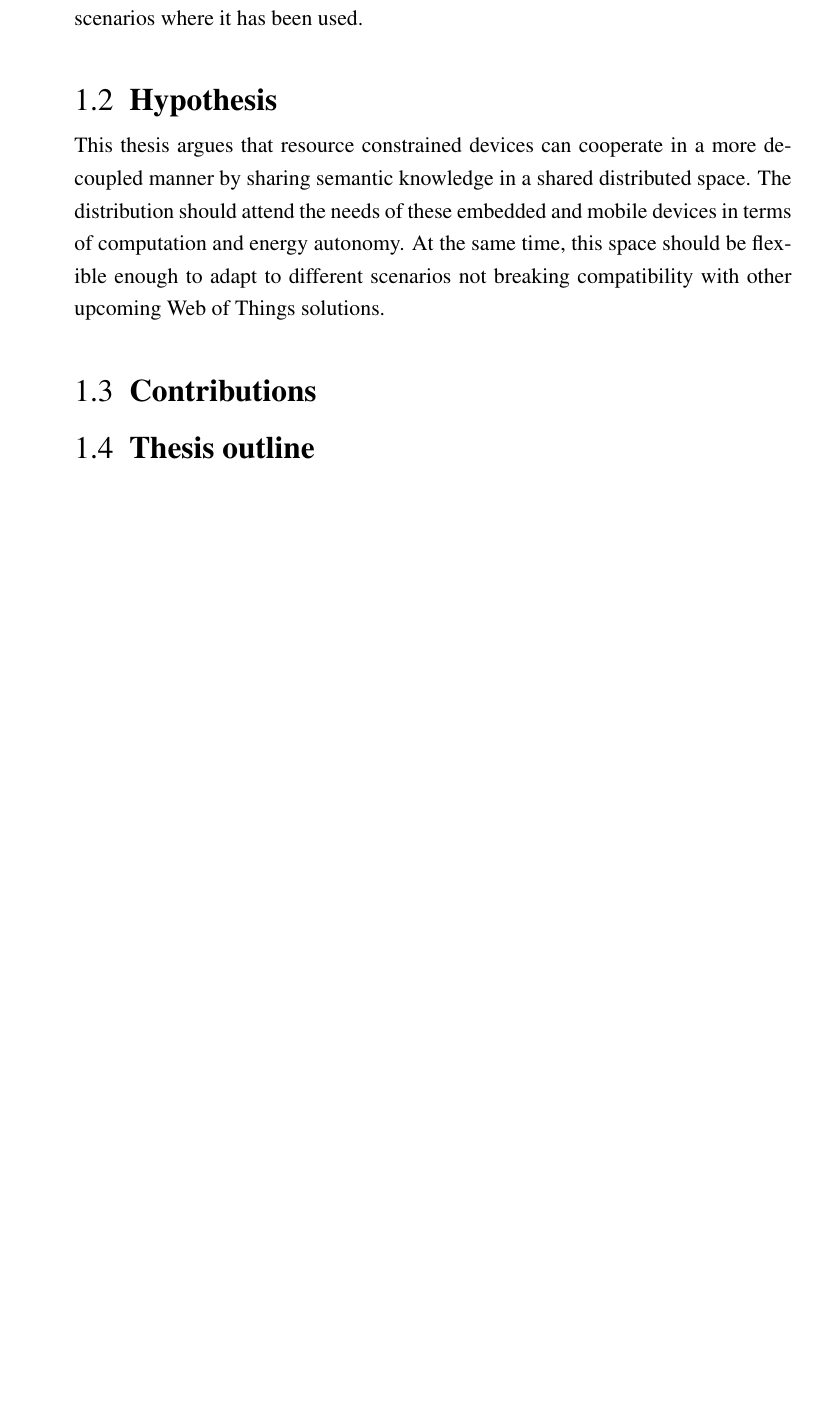
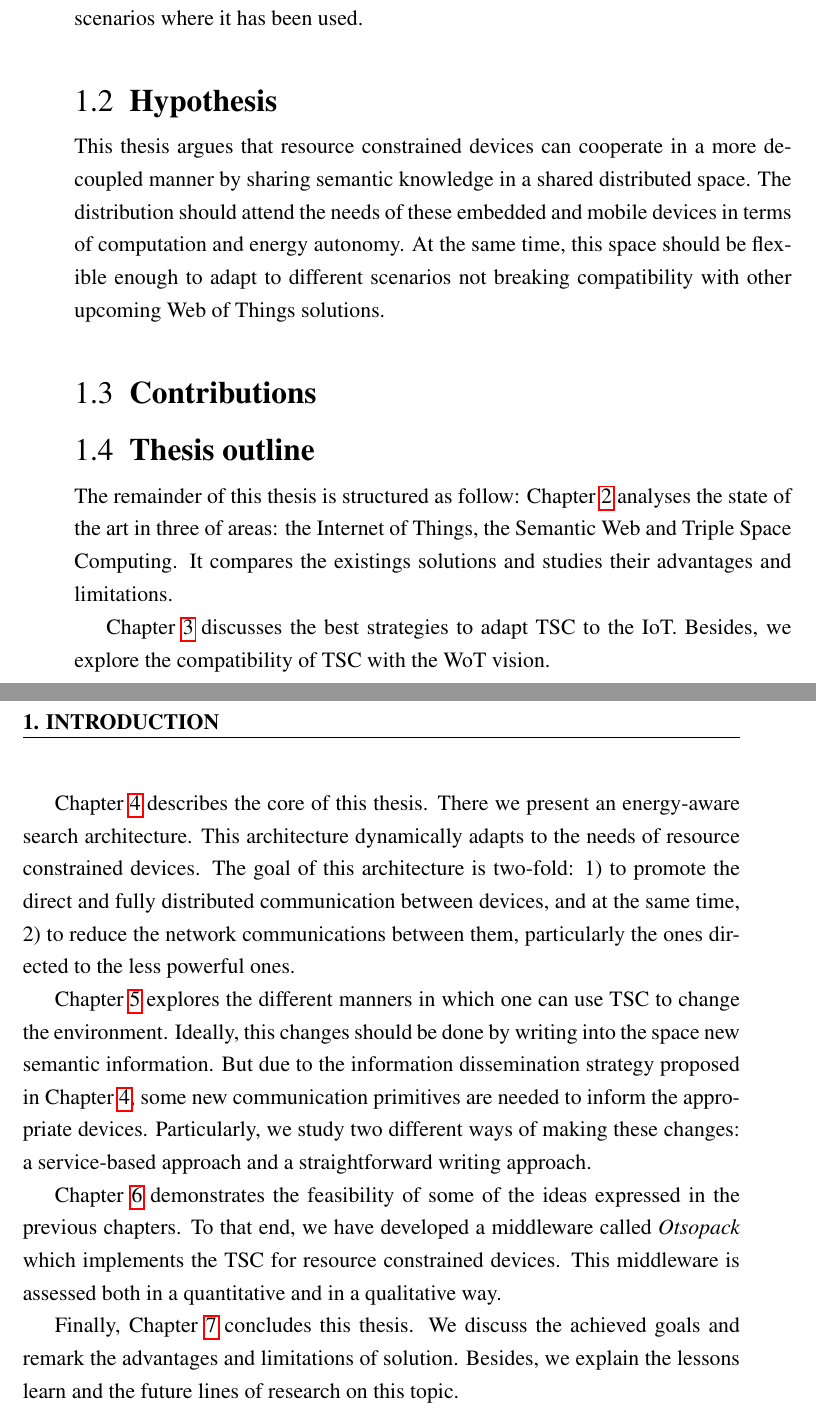
Before and after one commit to gomezgoiri/dissertation, a LaTeX thesis (dissertation.tex, which reads 1_introduction/4_outline.tex): part of page 25 of 43 before the commit and two parts of pages 25 and 26 of 43 after it, the two joined at a grey line, cut so that both start at the same text, the shorter picture padded with empty space. Compiled offline with pdfLaTeX; a LaTeX package or settings file that is missing is left out.

Commit message:
Thesis outline written

```diff
--- a/1_introduction/4_outline.tex
+++ b/1_introduction/4_outline.tex
@@ -1,2 +1,35 @@
 \section{Thesis outline}
 \label{sec:Outline}
+
+The remainder of this thesis is structured as follow:
+Chapter~\ref{cha:stateoftheart} analyses the state of the art in three of areas:
+the Internet of Things, the Semantic Web and Triple Space Computing.
+It compares the existings solutions and studies their advantages and limitations.
+
+% problema de siempre AmI o IoT?
+% mirar mejor cómo meterlo, si en el estado del arte o donde
+Chapter~\ref{cha:tsc} discusses the best strategies to adapt TSC to the IoT.
+Besides, we explore the compatibility of TSC with the WoT vision.
+
+Chapter~\ref{cha:searching} describes the core of this thesis.
+There we present an energy-aware search architecture.
+This architecture dynamically adapts to the needs of resource constrained devices.
+The goal of this architecture is two-fold:
+1) to promote the direct and fully distributed communication between devices,
+and at the same time,
+2) to reduce the network communications between them, particularly the ones directed to the less powerful ones.
+
+Chapter~\ref{cha:actuate} explores the different manners in which one can use TSC to change the environment.
+Ideally, this changes should be done by writing into the space new semantic information.
+But due to the information dissemination strategy proposed in Chapter~\ref{cha:searching},
+some new communication primitives are needed to inform the appropriate devices.
+Particularly, we study two different ways of making these changes:
+a service-based approach and a straightforward writing approach. % where the devices express their interest to the rest of participants.
+
+Chapter~\ref{cha:implementation} demonstrates the feasibility of some of the ideas expressed in the previous chapters.
+To that end, we have developed a middleware called \emph{Otsopack} which implements the TSC for resource constrained devices.
+This middleware is assessed both in a quantitative and in a qualitative way. % measurements and
+
+Finally, Chapter~\ref{cha:conclusions} concludes this thesis.
+We discuss the achieved goals and remark the advantages and limitations of solution.
+Besides, we explain the lessons learn and the future lines of research on this topic.
```
Also changed, not shown: 6_implementation/0_main.tex (+2 -2 lines).
